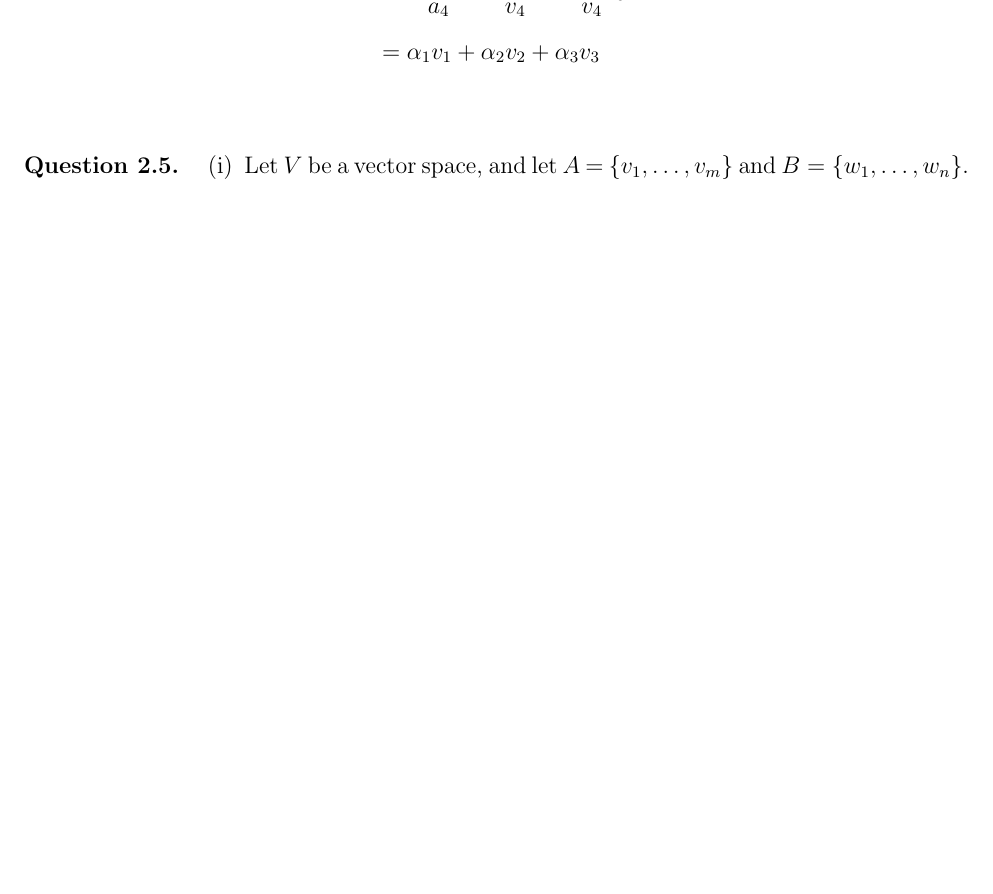
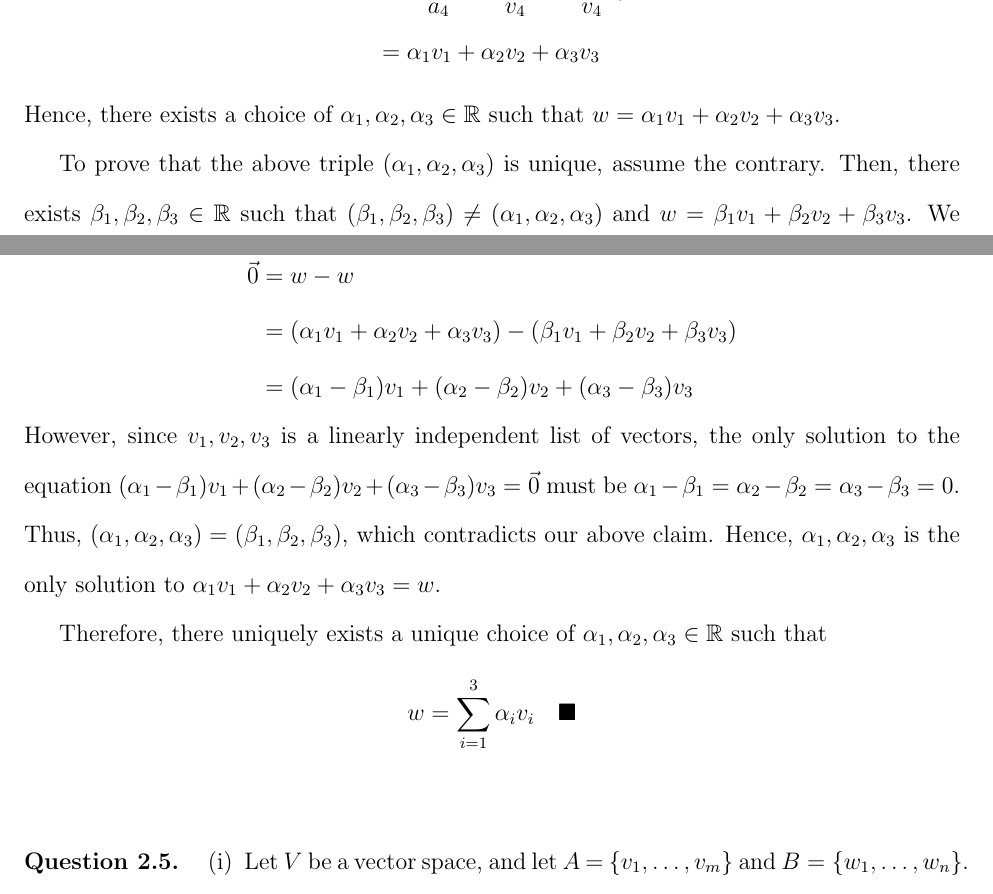
Before and after one commit to TheAimless/MTH_317H, a LaTeX problem sheet (HW3/0_main.tex, which reads HW3/2.4.tex): part of page 7 of 12 before the commit and two parts of pages 7 and 8 of 12 after it, the two joined at a grey line, cut so that both start at the same text, the shorter picture padded with empty space. Compiled offline with pdfLaTeX.

Commit message:
Finished 2.4

```diff
--- a/HW3/2.4.tex
+++ b/HW3/2.4.tex
@@ -20,8 +20,26 @@
     Let $\alpha_1=-\frac{a_1}{a_4},\alpha_2=-\frac{a_2}{a_4},\alpha_3=-\frac{a_3}{a_4}$. Since $-a_4w=a_1v_1+a_2v_2+a_3v_3$,
     \[
         \begin{aligned}
-            w &= -\frac{a_1}{a_4}v_1-\frac{a_2}{v_4}v_2-\frac{a_3}{v_4}v_3\\
-              &= \alpha_1v_1+\alpha_2v_2+\alpha_3v_3
+            w & = -\frac{a_1}{a_4}v_1-\frac{a_2}{v_4}v_2-\frac{a_3}{v_4}v_3 \\
+              & = \alpha_1v_1+\alpha_2v_2+\alpha_3v_3
         \end{aligned}
     \]
+    Hence, there exists a choice of $\alpha_1,\alpha_2,\alpha_3\in\R$ such that $w=\alpha_1v_1+\alpha_2v_2+\alpha_3v_3$.
+
+    To prove that the above triple $(\alpha_1,\alpha_2,\alpha_3)$ is unique, assume the contrary. Then, there exists $\beta_1,\beta_2,\beta_3\in\R$ such that $(\beta_1,\beta_2,\beta_3)\not=(\alpha_1,\alpha_2,\alpha_3)$ and $w=\beta_1v_1+\beta_2v_2+\beta_3v_3$. We have
+    \[
+        \begin{aligned}
+            \vec{0} & = w-w                                                                      \\
+                    & = (\alpha_1v_1+\alpha_2v_2+\alpha_3v_3)-(\beta_1v_1+\beta_2v_2+\beta_3v_3) \\
+                    & = (\alpha_1-\beta_1)v_1+(\alpha_2-\beta_2)v_2+(\alpha_3-\beta_3)v_3
+        \end{aligned}
+    \]
+    However, since $v_1,v_2,v_3$ is a linearly independent list of vectors, the only solution to the equation $(\alpha_1-\beta_1)v_1+(\alpha_2-\beta_2)v_2+(\alpha_3-\beta_3)v_3=\vec{0}$ must be $\alpha_1-\beta_1=\alpha_2-\beta_2=\alpha_3-\beta_3=0$. Thus, $(\alpha_1,\alpha_2,\alpha_3)=(\beta_1,\beta_2,\beta_3)$, which contradicts our above claim. Hence, $\alpha_1,\alpha_2,\alpha_3$ is the only solution to $\alpha_1v_1+\alpha_2v_2+\alpha_3v_3=w$.
+
+    Therefore, there uniquely exists a unique choice of $\alpha_1,\alpha_2,\alpha_3\in\R$ such that
+    \renewcommand{\qedsymbol}{$\blacksquare$}
+    \[
+        w=\sum_{i=1}^{3}\alpha_iv_i\qed
+    \]
+    \renewcommand{\qedsymbol}{}
 \end{proof}
```
